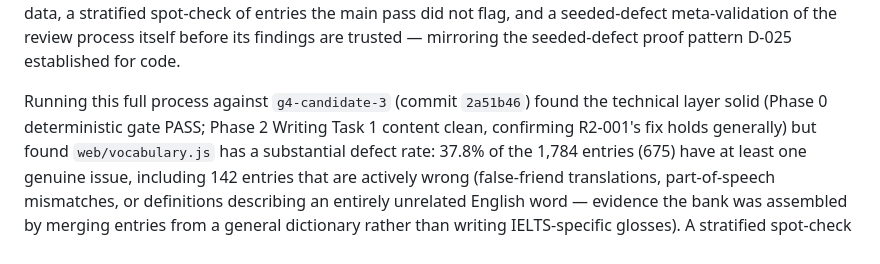
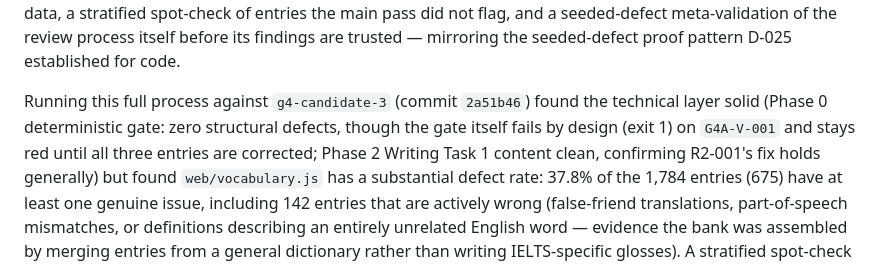
Before and after one commit to daltonank/ielts-study-guide, a Markdown page: DECISIONS.md, the part around the change. Drawn GitHub-style.

```diff
--- a/DECISIONS.md
+++ b/DECISIONS.md
@@ -342,7 +342,9 @@ process itself before its findings are trusted — mirroring the seeded-defect p
 pattern D-025 established for code.
 
 Running this full process against `g4-candidate-3` (commit `2a51b46`) found the
-technical layer solid (Phase 0 deterministic gate PASS; Phase 2 Writing Task 1 content
+technical layer solid (Phase 0 deterministic gate: zero structural defects, though the gate
+itself fails by design (exit 1) on `G4A-V-001` and stays red until all three entries are
+corrected; Phase 2 Writing Task 1 content
 clean, confirming R2-001's fix holds generally) but found `web/vocabulary.js` has a
 substantial defect rate: 37.8% of the 1,784 entries (675) have at least one genuine
 issue, including 142 entries that are actively wrong (false-friend translations,
```
Also changed, not shown: docs/G4A_UKRAINIAN_QA_FINDINGS.md (+4 -4 lines).
